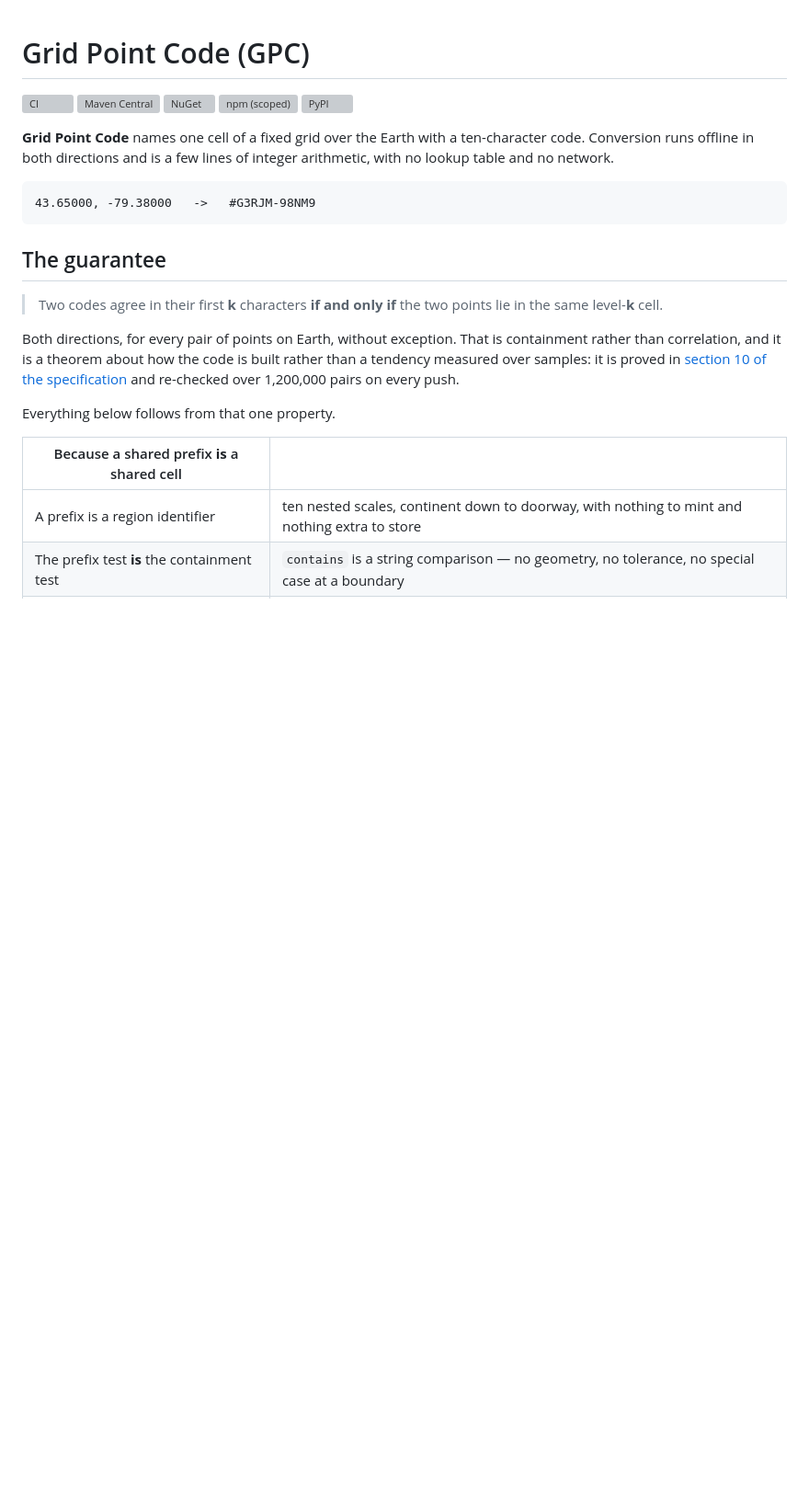
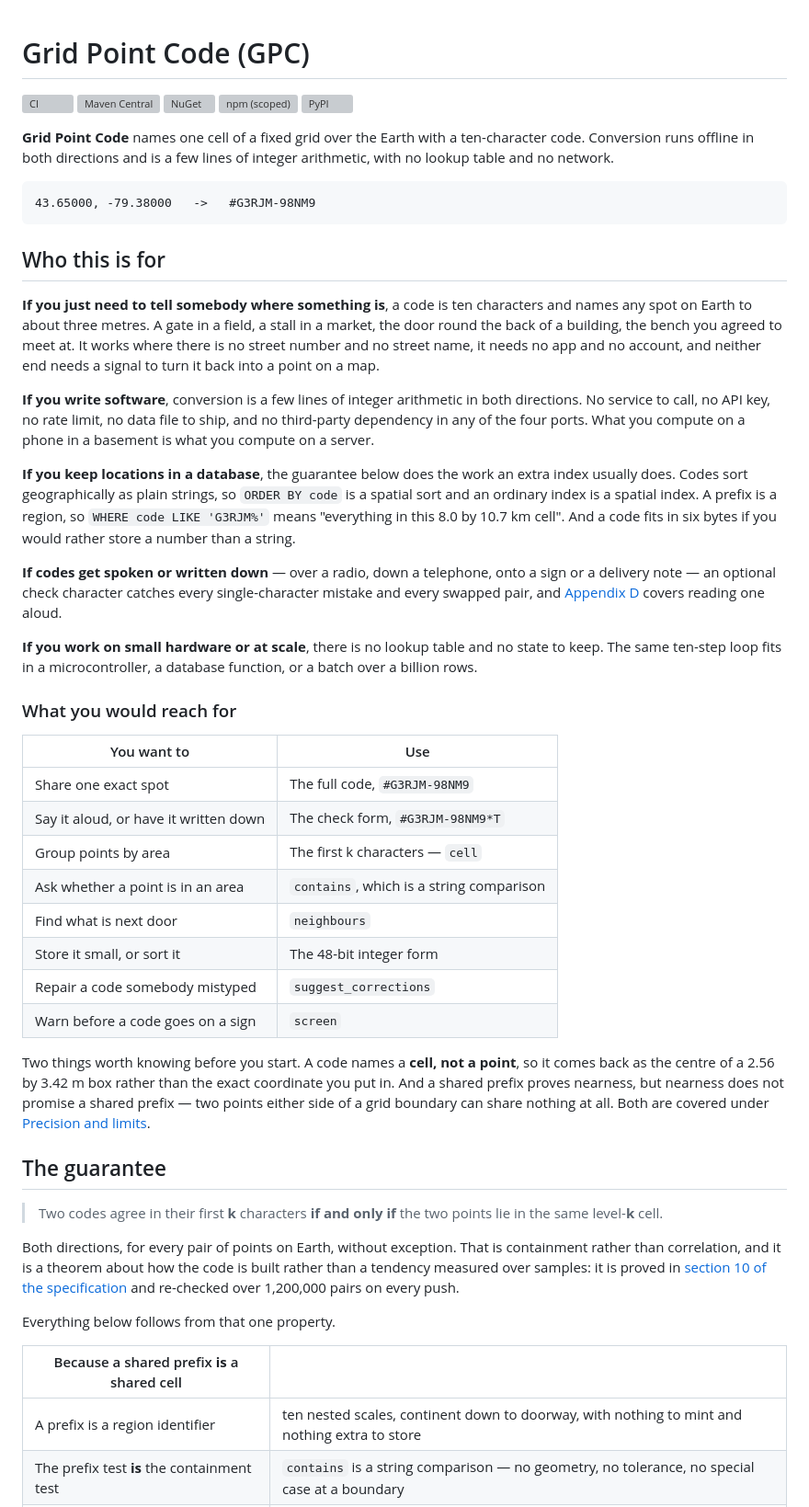
Before and after one commit to octopranav/Grid-Point-Code, a Markdown page: README.md, the part around the change. Shown at 92% size. GitHub-like rendering; blank space fills up the shorter version; grey boxes are pictures that could not be loaded.

Commit message:
Say who Grid Point Code is for
The README opened with a theorem. That is the right centre of gravity for a
format document and the wrong first paragraph for somebody deciding whether any
of this is for them, who has to read a proof, a cell-size table and an alphabet
before finding out that the thing names the gate to a field.

So there is now a section between the example and the guarantee that answers it
in the reader's own terms: somebody who just needs to tell a person where
something is, somebody writing software, somebody putting locations in a
database, somebody reading codes over a radio, somebody working on small
hardware. Five paragraphs, one each, plain, no proof in any of them.

Under it, a table of what to reach for -- share a spot, group by area, ask
whether a point is in one, find what is next door, store it small, repair a
typo -- so that the API table further down has something to be an index of.

It ends on the two limits rather than leaving them to be met later: a code names
a cell and not a point, and a shared prefix proves nearness while nearness
promises no shared prefix. Both were already in the document. Neither was
anywhere a reader deciding whether to use this would have reached.

````diff
--- a/README.md
+++ b/README.md
@@ -13,6 +13,57 @@ lines of integer arithmetic, with no lookup table and no network.
 ```
 43.65000, -79.38000   ->   #G3RJM-98NM9
 ```
+
+## Who this is for
+
+**If you just need to tell somebody where something is**, a code is ten
+characters and names any spot on Earth to about three metres. A gate in a field,
+a stall in a market, the door round the back of a building, the bench you agreed
+to meet at. It works where there is no street number and no street name, it
+needs no app and no account, and neither end needs a signal to turn it back into
+a point on a map.
+
+**If you write software**, conversion is a few lines of integer arithmetic in
+both directions. No service to call, no API key, no rate limit, no data file to
+ship, and no third-party dependency in any of the four ports. What you compute
+on a phone in a basement is what you compute on a server.
+
+**If you keep locations in a database**, the guarantee below does the work an
+extra index usually does. Codes sort geographically as plain strings, so
+`ORDER BY code` is a spatial sort and an ordinary index is a spatial index. A
+prefix is a region, so `WHERE code LIKE 'G3RJM%'` means "everything in this
+8.0 by 10.7 km cell". And a code fits in six bytes if you would rather store a
+number than a string.
+
+**If codes get spoken or written down** — over a radio, down a telephone, onto a
+sign or a delivery note — an optional check character catches every
+single-character mistake and every swapped pair, and
+[Appendix D](SPEC.md#appendix-d--sharing-a-code-non-normative) covers reading
+one aloud.
+
+**If you work on small hardware or at scale**, there is no lookup table and no
+state to keep. The same ten-step loop fits in a microcontroller, a database
+function, or a batch over a billion rows.
+
+### What you would reach for
+
+| You want to | Use |
+| --- | --- |
+| Share one exact spot | The full code, `#G3RJM-98NM9` |
+| Say it aloud, or have it written down | The check form, `#G3RJM-98NM9*T` |
+| Group points by area | The first k characters — `cell` |
+| Ask whether a point is in an area | `contains`, which is a string comparison |
+| Find what is next door | `neighbours` |
+| Store it small, or sort it | The 48-bit integer form |
+| Repair a code somebody mistyped | `suggest_corrections` |
+| Warn before a code goes on a sign | `screen` |
+
+Two things worth knowing before you start. A code names a **cell, not a point**,
+so it comes back as the centre of a 2.56 by 3.42 m box rather than the exact
+coordinate you put in. And a shared prefix proves nearness, but nearness does
+not promise a shared prefix — two points either side of a grid boundary can
+share nothing at all. Both are covered under
+[Precision and limits](#precision-and-limits).
 
 ## The guarantee
 
````
